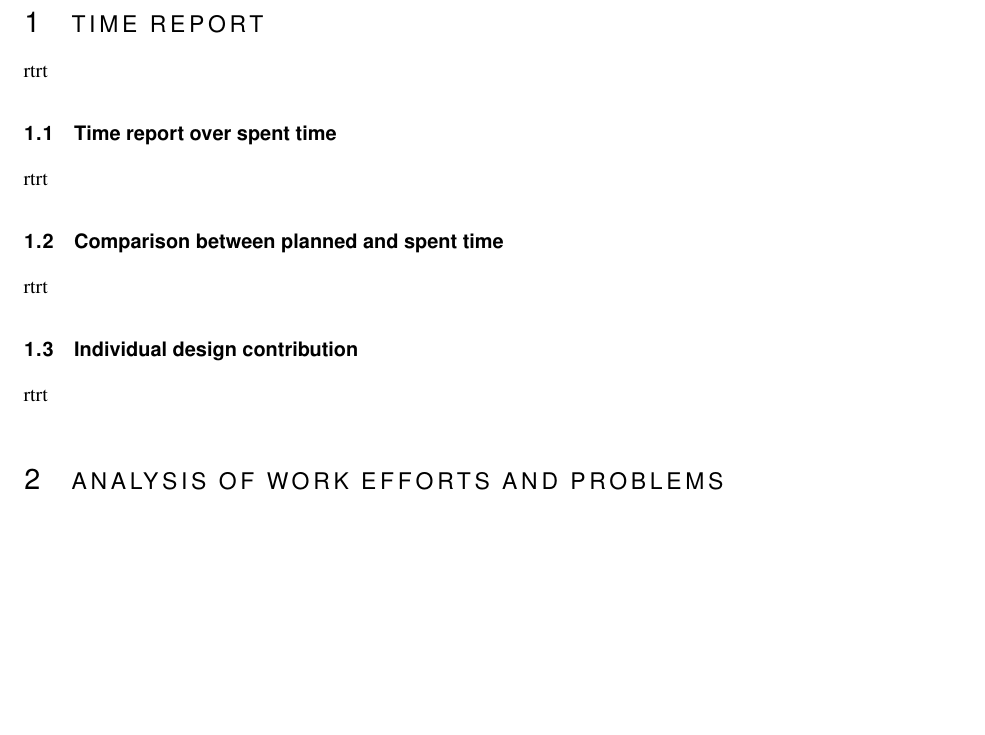
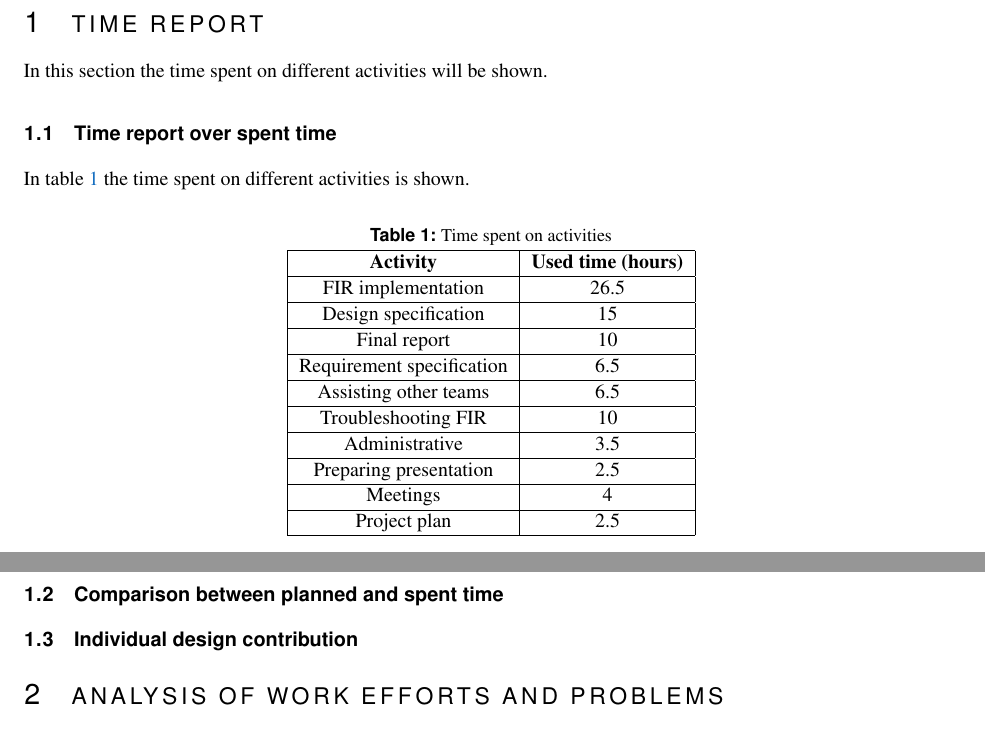
Before and after one commit to chrishej/Eq_proj, a LaTeX document (Reflections.tex, which reads Avsnitt/time_report.tex): part of page 5 of 6 before the commit and two parts of pages 5 and 6 of 7 after it, the two joined at a grey line, cut so that both start at the same text, the shorter picture padded with empty space. Compiled offline with pdfLaTeX.

Commit message:
Written the time spent on activities

```diff
--- a/Avsnitt/time_report.tex
+++ b/Avsnitt/time_report.tex
@@ -1,8 +1,26 @@
 \section{Time report}
-rtrt
+In this section the time spent on different activities will be shown.
 \subsection{Time report over spent time}
-rtrt
+In table \ref{tab:time} the time spent on different activities is shown.
+
+\begin{table}[h]
+  \caption{Time spent on activities}
+  \label{tab:time}
+  \centering
+  \begin{tabular}{|c|c|}
+    \hline
+    \textbf{Activity} & \textbf{Used time (hours)} \\ \hline
+    FIR implementation & 26.5 \\ \hline
+    Design specification & 15 \\ \hline
+    Final report & 10 \\ \hline
+    Requirement specification & 6.5 \\ \hline
+    Assisting other teams & 6.5 \\ \hline
+    Troubleshooting FIR & 10 \\ \hline
+    Administrative & 3.5 \\ \hline
+    Preparing presentation & 2.5 \\ \hline
+    Meetings & 4 \\ \hline
+    Project plan & 2.5 \\ \hline
+  \end{tabular}
+  \end{table}
 \subsection{Comparison between planned and spent time}
-rtrt
 \subsection{Individual design contribution}
-rtrt
```
